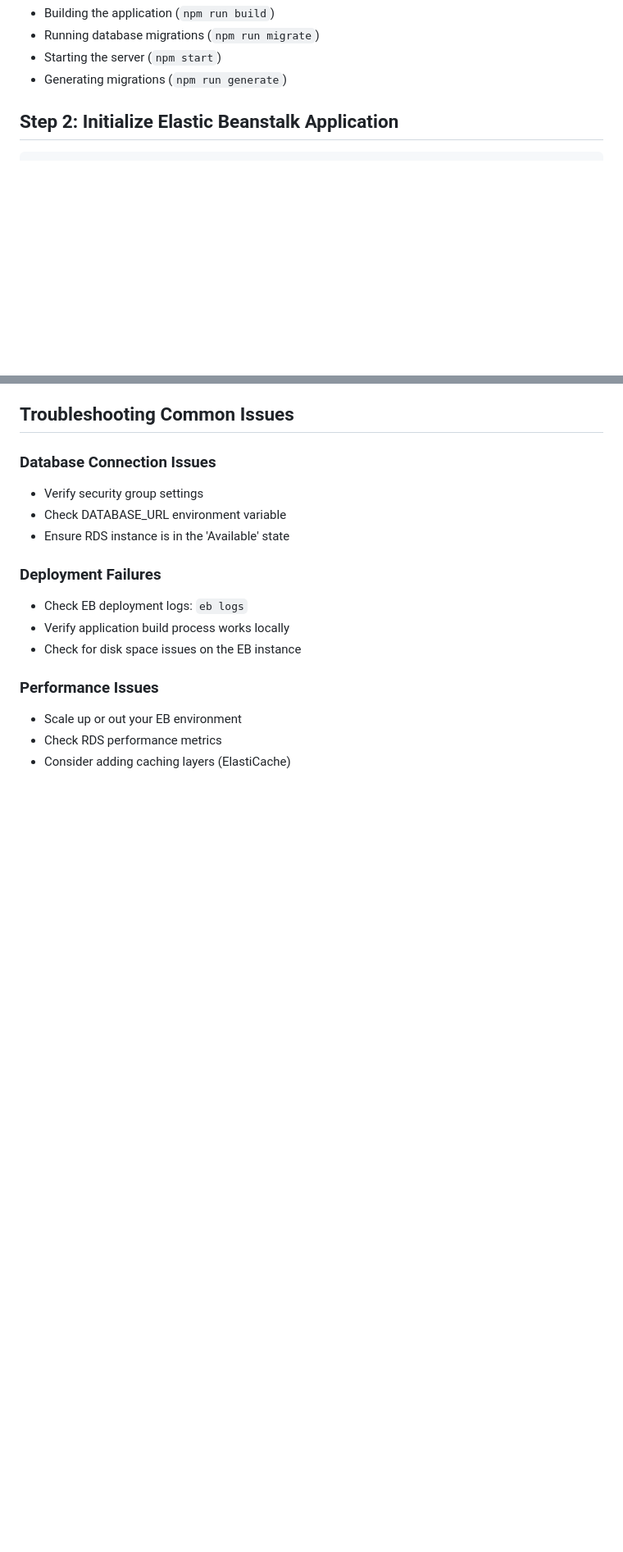
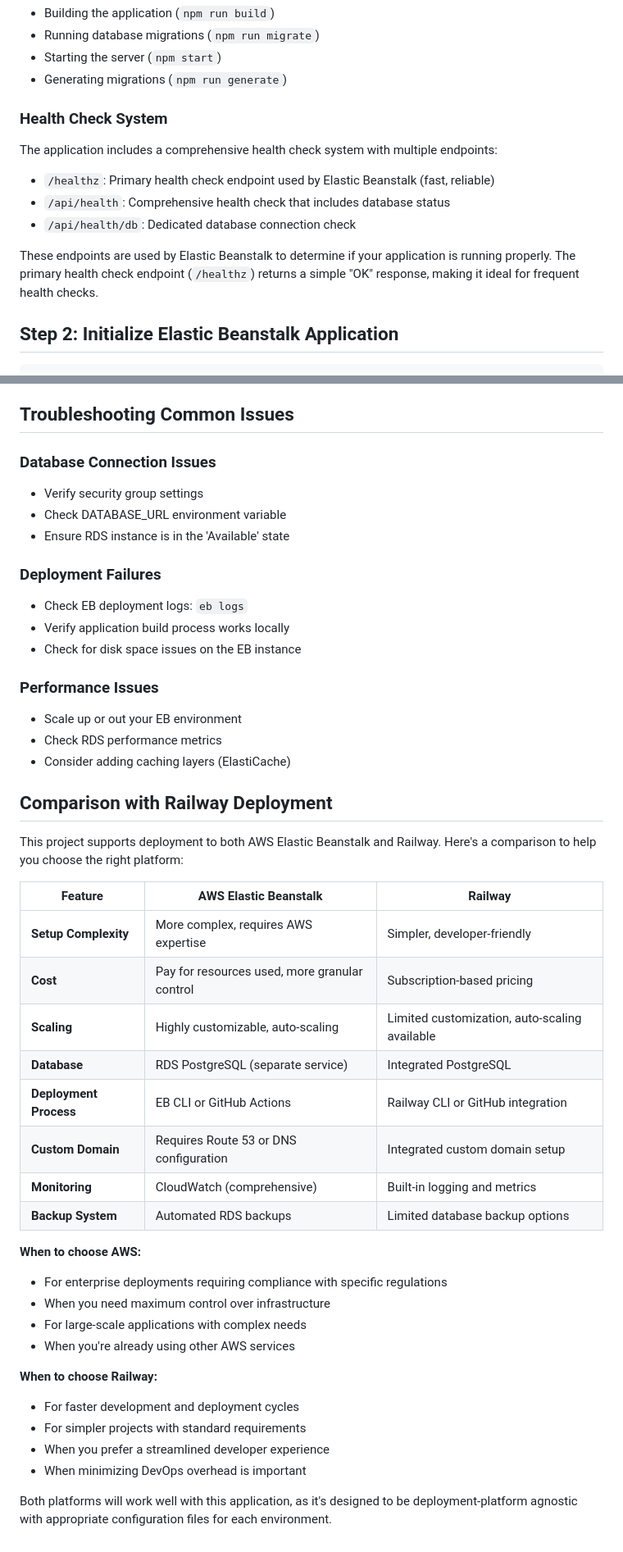
Before and after one commit to andrewsafa/kitcho-family, a Markdown page: docs/aws-deployment.md, 2 parts joined by grey strips. Shown at 82% size. GitHub-like rendering; blank space fills up the shorter version.

```diff
--- a/docs/aws-deployment.md
+++ b/docs/aws-deployment.md
@@ -38,6 +68,16 @@ These scripts handle:
 - Running database migrations (`npm run migrate`)
 - Starting the server (`npm start`)
 - Generating migrations (`npm run generate`)
+
+### Health Check System
+
+The application includes a comprehensive health check system with multiple endpoints:
+
+- `/healthz`: Primary health check endpoint used by Elastic Beanstalk (fast, reliable)
+- `/api/health`: Comprehensive health check that includes database status
+- `/api/health/db`: Dedicated database connection check
+
+These endpoints are used by Elastic Beanstalk to determine if your application is running properly. The primary health check endpoint (`/healthz`) returns a simple "OK" response, making it ideal for frequent health checks.
 
 ## Step 2: Initialize Elastic Beanstalk Application
 
@@ -203,3 +257,32 @@ The workflow will:
 - Scale up or out your EB environment
 - Check RDS performance metrics
 - Consider adding caching layers (ElastiCache)
+
+## Comparison with Railway Deployment
+
+This project supports deployment to both AWS Elastic Beanstalk and Railway. Here's a comparison to help you choose the right platform:
+
+| Feature | AWS Elastic Beanstalk | Railway |
+|---------|----------------------|---------|
+| **Setup Complexity** | More complex, requires AWS expertise | Simpler, developer-friendly |
+| **Cost** | Pay for resources used, more granular control | Subscription-based pricing |
+| **Scaling** | Highly customizable, auto-scaling | Limited customization, auto-scaling available |
+| **Database** | RDS PostgreSQL (separate service) | Integrated PostgreSQL |
+| **Deployment Process** | EB CLI or GitHub Actions | Railway CLI or GitHub integration |
+| **Custom Domain** | Requires Route 53 or DNS configuration | Integrated custom domain setup |
+| **Monitoring** | CloudWatch (comprehensive) | Built-in logging and metrics |
+| **Backup System** | Automated RDS backups | Limited database backup options |
+
+**When to choose AWS:**
+- For enterprise deployments requiring compliance with specific regulations
+- When you need maximum control over infrastructure
+- For large-scale applications with complex needs
+- When you're already using other AWS services
+
+**When to choose Railway:**
+- For faster development and deployment cycles
+- For simpler projects with standard requirements
+- When you prefer a streamlined developer experience
+- When minimizing DevOps overhead is important
+
+Both platforms will work well with this application, as it's designed to be deployment-platform agnostic with appropriate configuration files for each environment.
```
Also changed, not shown: other parts of docs/aws-deployment.md (+54 -10 lines).
